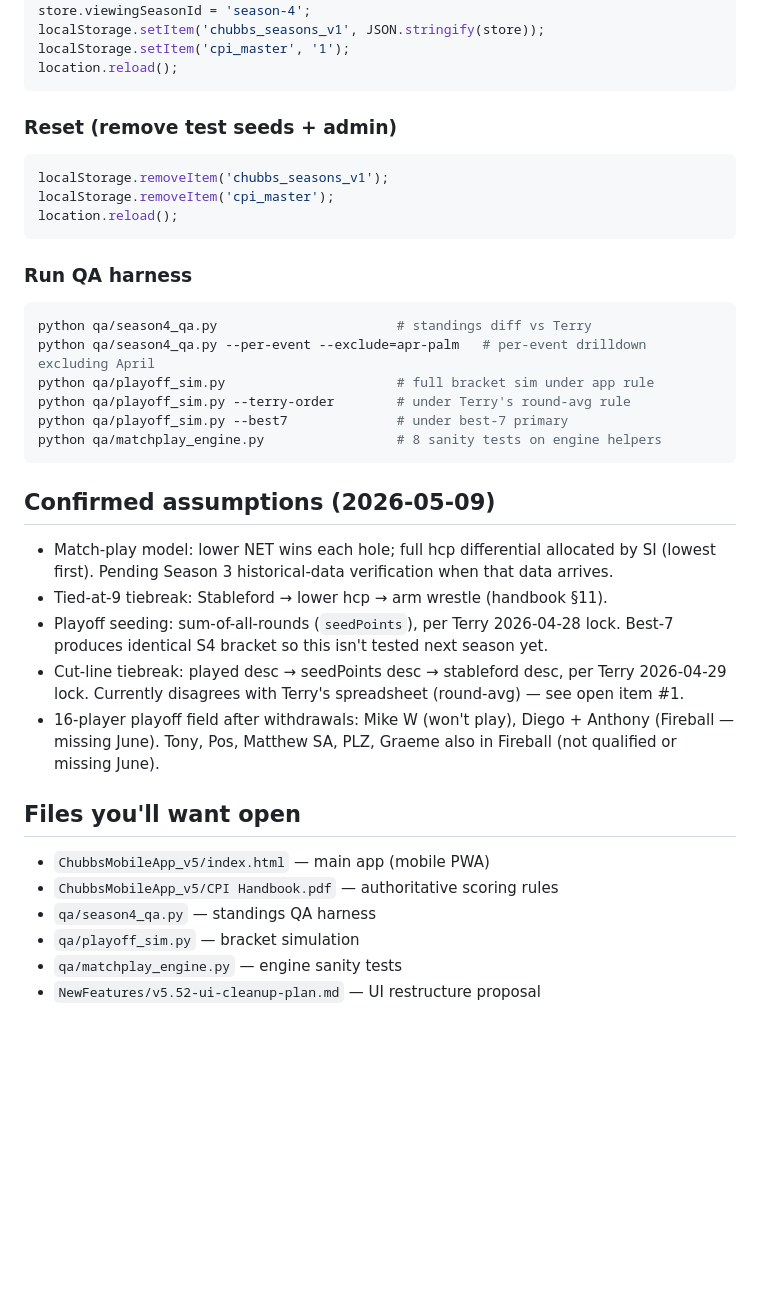
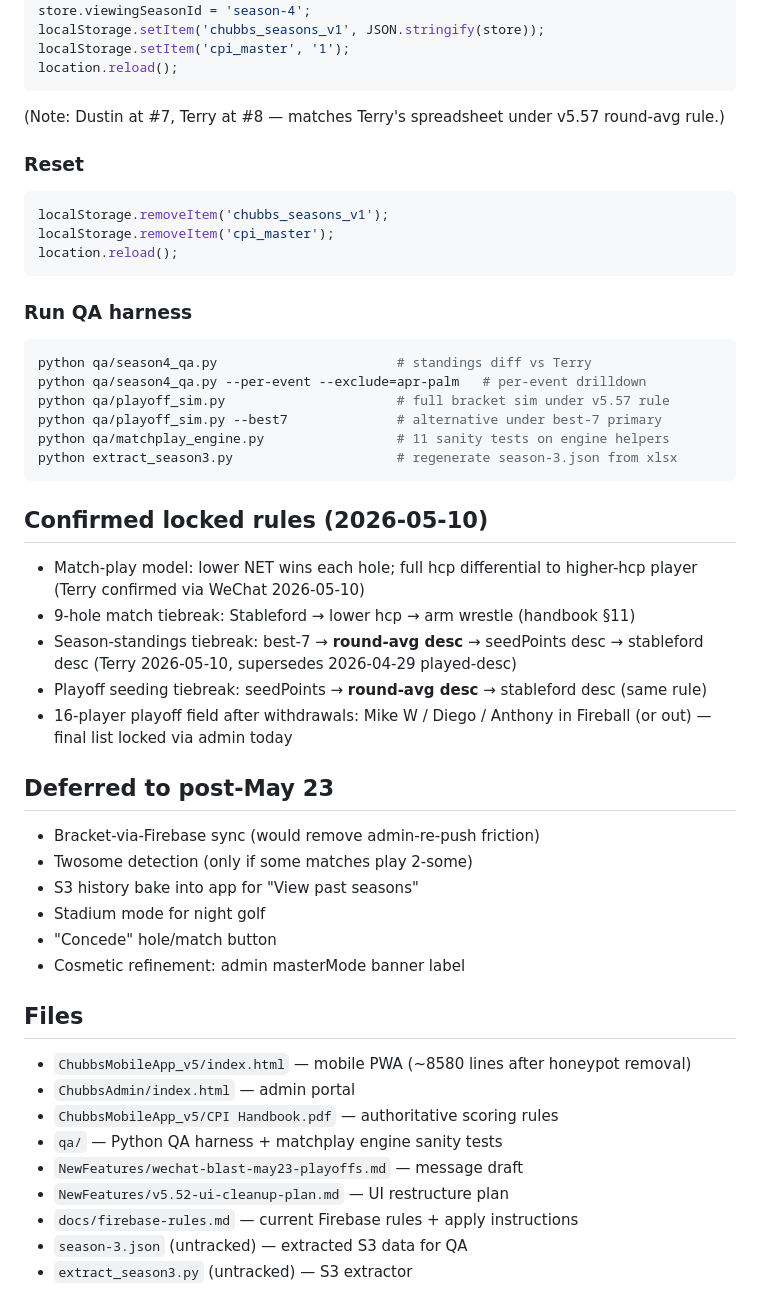
Before and after one commit to mph1969/chubbs-golf-app, a Markdown page: qa/SESSION_NOTES.md, the part around one of its changes. Drawn GitHub-style; blank space fills up the shorter version.

Commit message:
QA: refresh SESSION_NOTES for v5.59 state (post-honeypot, post-tiebreak-flip)

````diff
--- a/qa/SESSION_NOTES.md
+++ b/qa/SESSION_NOTES.md
@@ -113,8 +110,9 @@ localStorage.setItem('chubbs_seasons_v1', JSON.stringify(store));
 localStorage.setItem('cpi_master', '1');
 location.reload();
 ```
+(Note: Dustin at #7, Terry at #8 — matches Terry's spreadsheet under v5.57 round-avg rule.)
 
-### Reset (remove test seeds + admin)
+### Reset
 ```javascript
 localStorage.removeItem('chubbs_seasons_v1');
 localStorage.removeItem('cpi_master');
@@ -124,34 +122,38 @@ location.reload();
 ### Run QA harness
 ```bash
 python qa/season4_qa.py                       # standings diff vs Terry
-python qa/season4_qa.py --per-event --exclude=apr-palm   # per-event drilldown excluding April
-python qa/playoff_sim.py                      # full bracket sim under app rule
-python qa/playoff_sim.py --terry-order        # under Terry's round-avg rule
-python qa/playoff_sim.py --best7              # under best-7 primary
-python qa/matchplay_engine.py                 # 8 sanity tests on engine helpers
+python qa/season4_qa.py --per-event --exclude=apr-palm   # per-event drilldown
+python qa/playoff_sim.py                      # full bracket sim under v5.57 rule
+python qa/playoff_sim.py --best7              # alternative under best-7 primary
+python qa/matchplay_engine.py                 # 11 sanity tests on engine helpers
+python extract_season3.py                     # regenerate season-3.json from xlsx
 ```
 
-## Confirmed assumptions (2026-05-09)
+## Confirmed locked rules (2026-05-10)
 
-- Match-play model: lower NET wins each hole; full hcp differential allocated
-  by SI (lowest first). Pending Season 3 historical-data verification when
-  that data arrives.
-- Tied-at-9 tiebreak: Stableford → lower hcp → arm wrestle (handbook §11).
-- Playoff seeding: sum-of-all-rounds (`seedPoints`), per Terry 2026-04-28
-  lock. Best-7 produces identical S4 bracket so this isn't tested next season
-  yet.
-- Cut-line tiebreak: played desc → seedPoints desc → stableford desc, per
-  Terry 2026-04-29 lock. Currently disagrees with Terry's spreadsheet
-  (round-avg) — see open item #1.
-- 16-player playoff field after withdrawals: Mike W (won't play), Diego +
-  Anthony (Fireball — missing June). Tony, Pos, Matthew SA, PLZ, Graeme also
-  in Fireball (not qualified or missing June).
+- Match-play model: lower NET wins each hole; full hcp differential to higher-hcp player (Terry confirmed via WeChat 2026-05-10)
+- 9-hole match tiebreak: Stableford → lower hcp → arm wrestle (handbook §11)
+- Season-standings tiebreak: best-7 → **round-avg desc** → seedPoints desc → stableford desc (Terry 2026-05-10, supersedes 2026-04-29 played-desc)
+- Playoff seeding tiebreak: seedPoints → **round-avg desc** → stableford desc (same rule)
+- 16-player playoff field after withdrawals: Mike W / Diego / Anthony in Fireball (or out) — final list locked via admin today
 
-## Files you'll want open
+## Deferred to post-May 23
 
-- `ChubbsMobileApp_v5/index.html` — main app (mobile PWA)
+- Bracket-via-Firebase sync (would remove admin-re-push friction)
+- Twosome detection (only if some matches play 2-some)
+- S3 history bake into app for "View past seasons"
+- Stadium mode for night golf
+- "Concede" hole/match button
+- Cosmetic refinement: admin masterMode banner label
+
+## Files
+
+- `ChubbsMobileApp_v5/index.html` — mobile PWA (~8580 lines after honeypot removal)
+- `ChubbsAdmin/index.html` — admin portal
 - `ChubbsMobileApp_v5/CPI Handbook.pdf` — authoritative scoring rules
-- `qa/season4_qa.py` — standings QA harness
-- `qa/playoff_sim.py` — bracket simulation
-- `qa/matchplay_engine.py` — engine sanity tests
-- `NewFeatures/v5.52-ui-cleanup-plan.md` — UI restructure proposal
+- `qa/` — Python QA harness + matchplay engine sanity tests
+- `NewFeatures/wechat-blast-may23-playoffs.md` — message draft
+- `NewFeatures/v5.52-ui-cleanup-plan.md` — UI restructure plan
+- `docs/firebase-rules.md` — current Firebase rules + apply instructions
+- `season-3.json` (untracked) — extracted S3 data for QA
+- `extract_season3.py` (untracked) — S3 extractor
````
Also changed, not shown: other parts of qa/SESSION_NOTES.md (+80 -83 lines).
